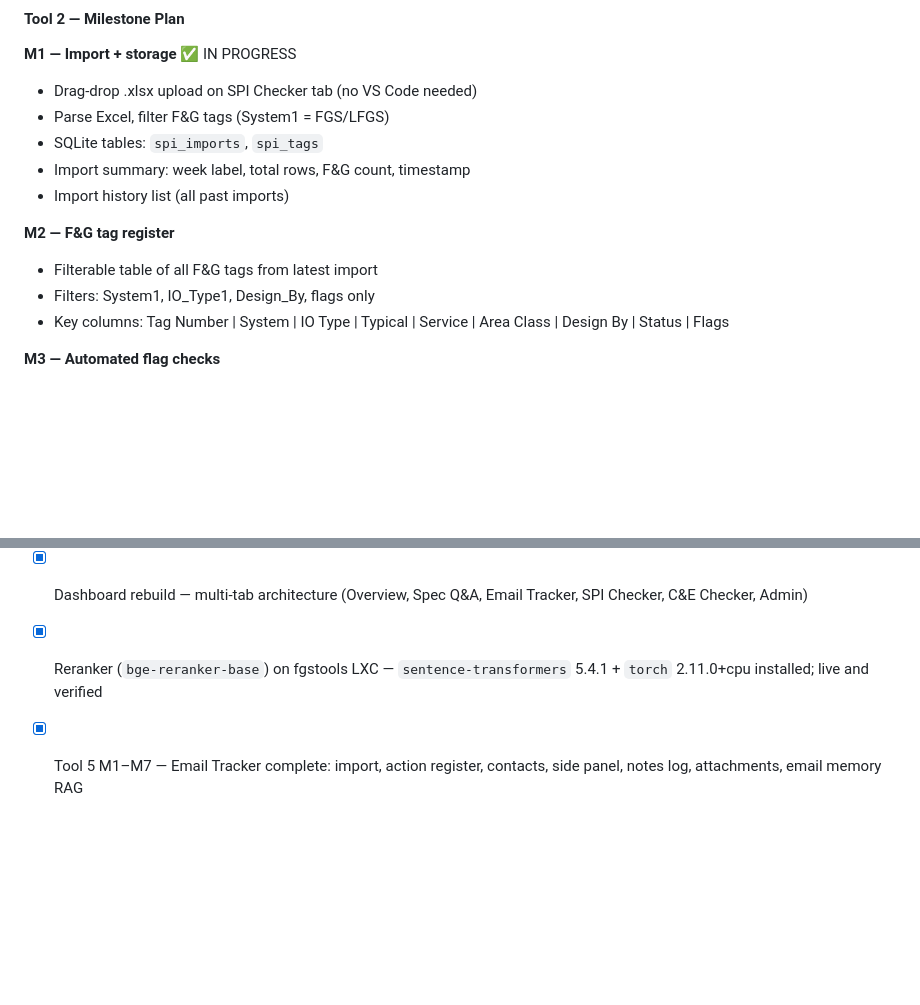
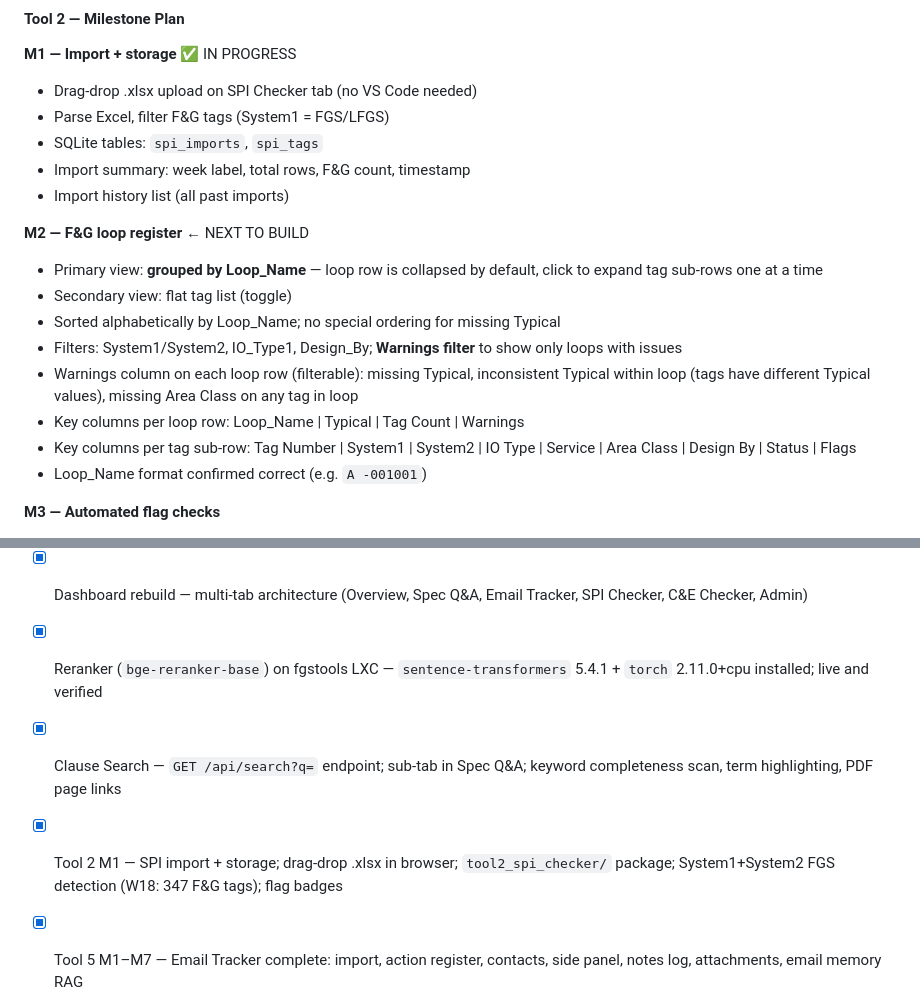
Before and after one commit to povniouk/fgstools, a Markdown page: CLAUDE.md, 2 parts joined by grey strips. Drawn GitHub-style; blank space fills up the shorter version.

Commit message:
Update CLAUDE.md: M2 design decisions, session progress
M2 loop register: click-to-expand per loop, alphabetical order,
warnings column (filterable), Loop_Name format confirmed.
Setup status updated with clause search and Tool 2 M1.

Co-Authored-By: Claude Sonnet 4.6 <noreply@anthropic.com>

```diff
--- a/CLAUDE.md
+++ b/CLAUDE.md
@@ -246,10 +246,15 @@ All tools will live under a **single Flask app** (port 5000 on `fgstools` LXC) w
 - Import summary: week label, total rows, F&G count, timestamp
 - Import history list (all past imports)
 
-**M2 — F&G tag register**
-- Filterable table of all F&G tags from latest import
-- Filters: System1, IO_Type1, Design_By, flags only
-- Key columns: Tag Number | System | IO Type | Typical | Service | Area Class | Design By | Status | Flags
+**M2 — F&G loop register** ← NEXT TO BUILD
+- Primary view: **grouped by Loop_Name** — loop row is collapsed by default, click to expand tag sub-rows one at a time
+- Secondary view: flat tag list (toggle)
+- Sorted alphabetically by Loop_Name; no special ordering for missing Typical
+- Filters: System1/System2, IO_Type1, Design_By; **Warnings filter** to show only loops with issues
+- Warnings column on each loop row (filterable): missing Typical, inconsistent Typical within loop (tags have different Typical values), missing Area Class on any tag in loop
+- Key columns per loop row: Loop_Name | Typical | Tag Count | Warnings
+- Key columns per tag sub-row: Tag Number | System1 | System2 | IO Type | Service | Area Class | Design By | Status | Flags
+- Loop_Name format confirmed correct (e.g. `A -001001`)
 
 **M3 — Automated flag checks**
 - Missing Typical
@@ -379,6 +384,8 @@ Fix: `sudo systemctl restart ollama`, then send a fresh query. Verify with `olla
 - [x] Convert app to systemd service on `fgstools` LXC (`/etc/systemd/system/fgstools.service`, enabled, starts on boot)
 - [x] Dashboard rebuild — multi-tab architecture (Overview, Spec Q&A, Email Tracker, SPI Checker, C&E Checker, Admin)
 - [x] Reranker (`bge-reranker-base`) on fgstools LXC — `sentence-transformers` 5.4.1 + `torch` 2.11.0+cpu installed; live and verified
+- [x] Clause Search — `GET /api/search?q=` endpoint; sub-tab in Spec Q&A; keyword completeness scan, term highlighting, PDF page links
+- [x] Tool 2 M1 — SPI import + storage; drag-drop .xlsx in browser; `tool2_spi_checker/` package; System1+System2 FGS detection (W18: 347 F&G tags); flag badges
 - [x] Tool 5 M1–M7 — Email Tracker complete: import, action register, contacts, side panel, notes log, attachments, email memory RAG
 - [ ] Tool 2 (SPI Consistency Checker) — waiting for complete SPI data from HSED HOC/BoOC
 - [ ] Tool 3 (C&E vs Spec Checker) — waiting for first C&E draft
```
